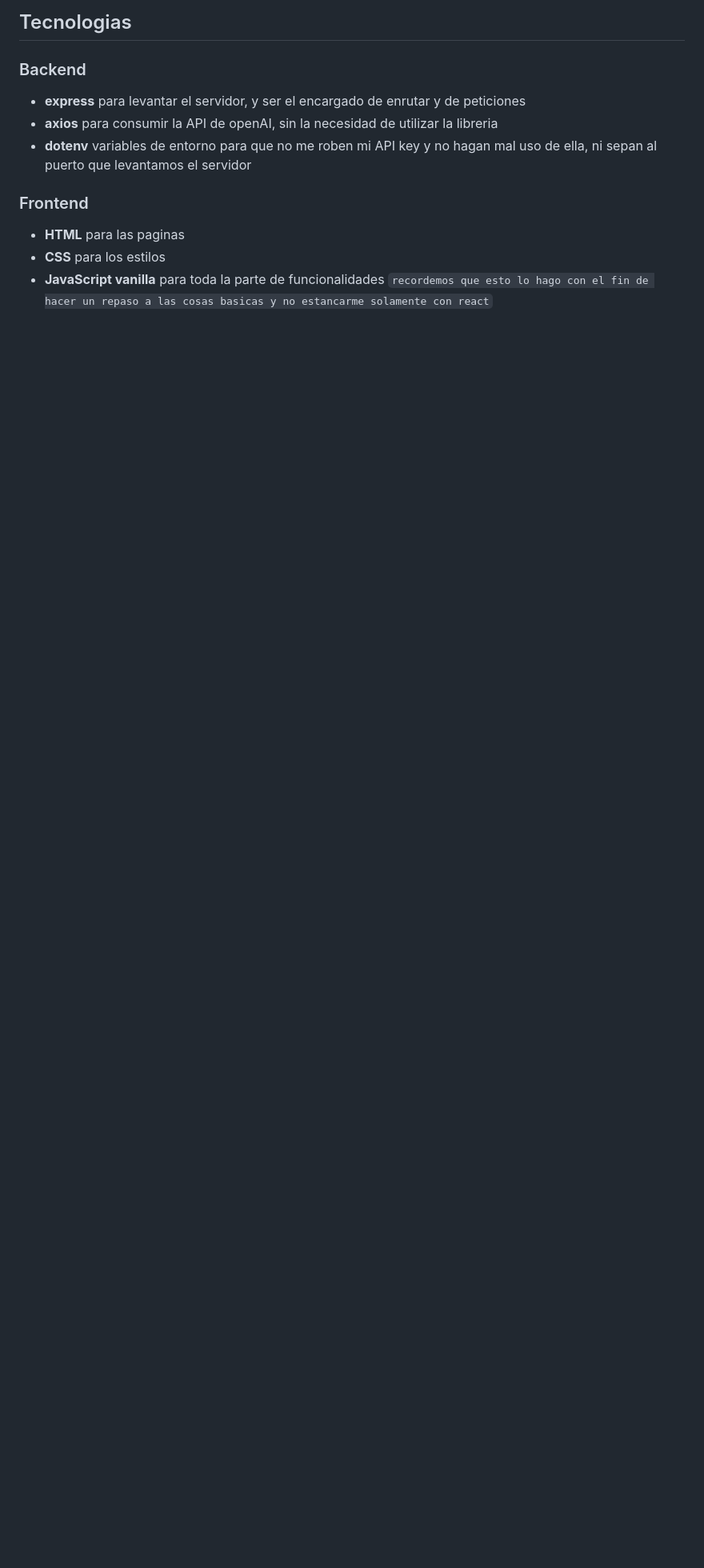
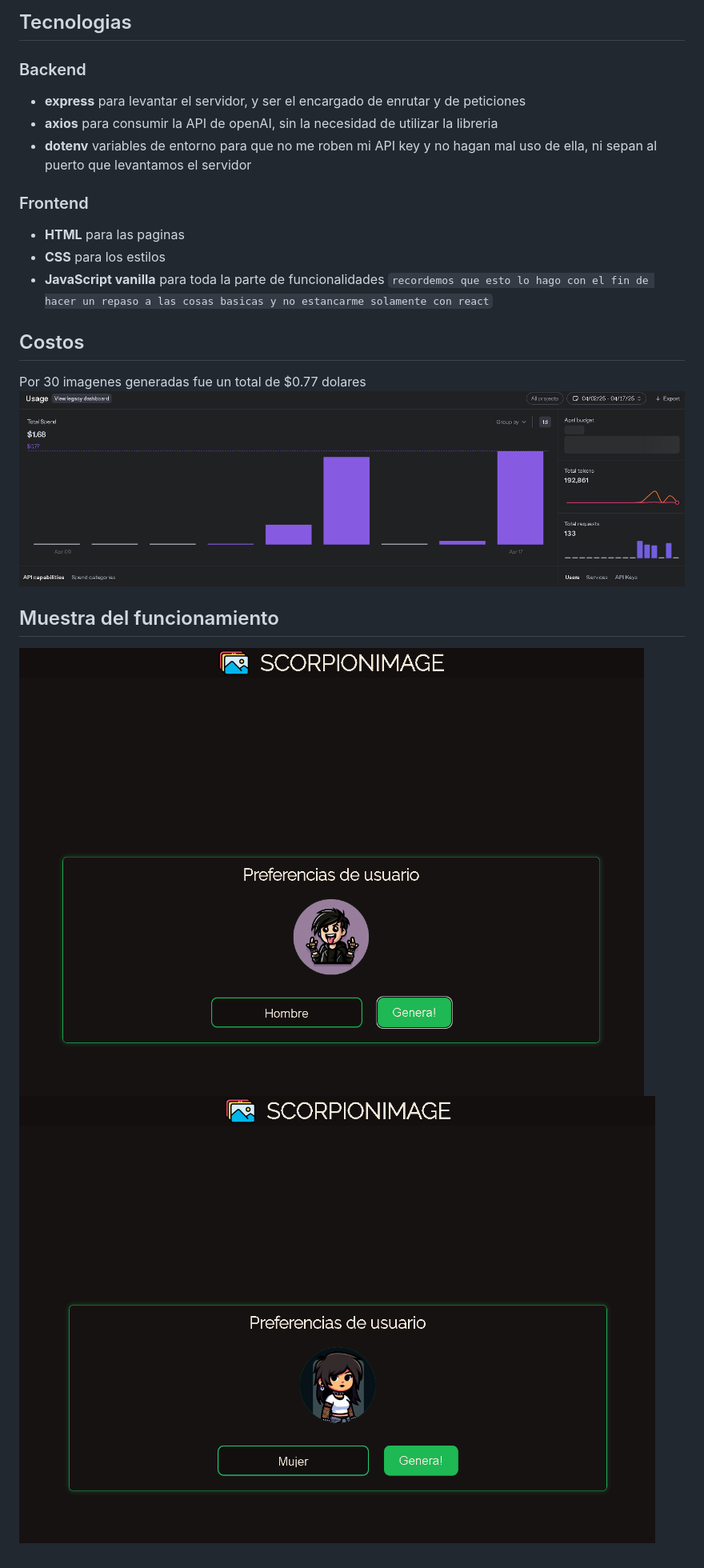
Before and after one commit to SCORPIONALAN/scorpionImage, a Markdown page: README.md, the part around the change. Shown: that part at 80% size. Rendered like a GitHub page; pictures changed too: img/costo.png (added), img/p1.png (added), img/p2.png (added); blank space fills up the shorter version.

Commit message:
fix:Errores de imagen

```diff
--- a/README.md
+++ b/README.md
@@ -19,3 +19,11 @@ Esta es una mini aplicacion que consta de enteramente una construccion en expres
 - **CSS** para los estilos
 - **JavaScript vanilla** para toda la parte de funcionalidades
 `recordemos que esto lo hago con el fin de hacer un repaso a las cosas basicas y no estancarme solamente con react`
+
+## Costos
+Por 30 imagenes generadas fue un total de $0.77 dolares
+![alt text](./img/costo.png)
+
+## Muestra del funcionamiento
+
+![alt text](./img/p1.png)![alt text](./img/p2.png)
```
Also changed, not shown: 1 other file.
